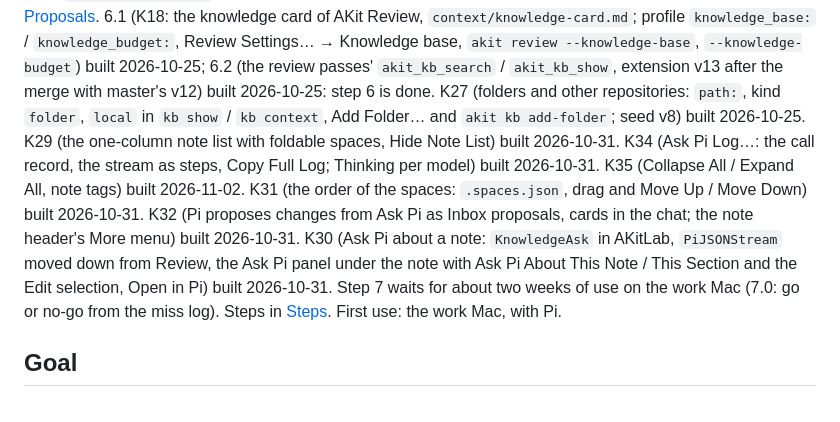
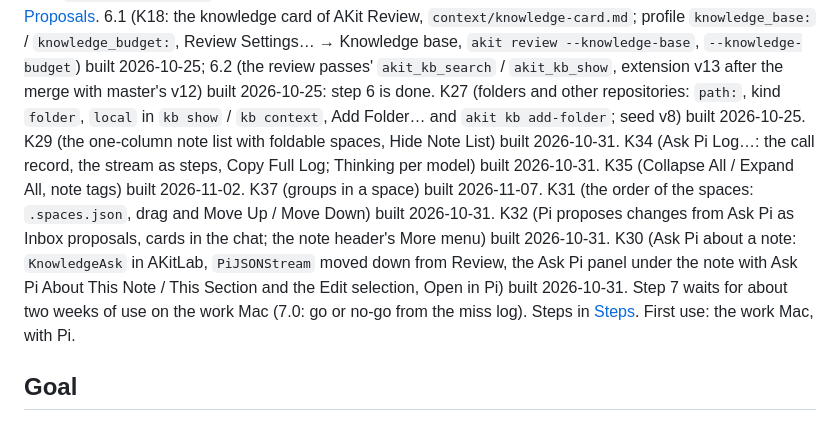
Before and after one commit to Stanislavussov/akit, a Markdown page: docs/design/knowledge.md, the part around one of its changes. Rendered like a GitHub page.

```diff
--- a/docs/design/knowledge.md
+++ b/docs/design/knowledge.md
@@ -25,7 +25,7 @@ with Pi…, `KnowledgeMapDrawer` in AKitLab; seed v7 with a map proposal) built
 [Proposals](#proposals). 6.1 (K18: the knowledge card of AKit Review, `context/knowledge-card.md`; profile
 `knowledge_base:` / `knowledge_budget:`, Review Settings… → Knowledge base, `akit review --knowledge-base`,
 `--knowledge-budget`) built 2026-10-25; 6.2 (the review passes' `akit_kb_search` / `akit_kb_show`, extension v13 after the merge with master's v12) built
-2026-10-25: step 6 is done. K27 (folders and other repositories: `path:`, kind `folder`, `local` in `kb show` / `kb context`, Add Folder… and `akit kb add-folder`; seed v8) built 2026-10-25. K29 (the one-column note list with foldable spaces, Hide Note List) built 2026-10-31. K34 (Ask Pi Log…: the call record, the stream as steps, Copy Full Log; Thinking per model) built 2026-10-31. K35 (Collapse All / Expand All, note tags) built 2026-11-02. K31 (the order of the spaces: `.spaces.json`, drag and Move Up / Move Down) built 2026-10-31. K32 (Pi proposes changes from Ask Pi as Inbox proposals, cards in the chat; the note header's More menu) built 2026-10-31. K30 (Ask Pi about a note: `KnowledgeAsk` in AKitLab, `PiJSONStream` moved down from Review, the Ask Pi panel under the note with Ask Pi About This Note / This Section and the Edit selection, Open in Pi) built 2026-10-31. Step 7 waits for about two weeks of use on the work Mac (7.0: go or no-go from the miss log). Steps in [Steps](#steps).
+2026-10-25: step 6 is done. K27 (folders and other repositories: `path:`, kind `folder`, `local` in `kb show` / `kb context`, Add Folder… and `akit kb add-folder`; seed v8) built 2026-10-25. K29 (the one-column note list with foldable spaces, Hide Note List) built 2026-10-31. K34 (Ask Pi Log…: the call record, the stream as steps, Copy Full Log; Thinking per model) built 2026-10-31. K35 (Collapse All / Expand All, note tags) built 2026-11-02. K37 (groups in a space) built 2026-11-07. K31 (the order of the spaces: `.spaces.json`, drag and Move Up / Move Down) built 2026-10-31. K32 (Pi proposes changes from Ask Pi as Inbox proposals, cards in the chat; the note header's More menu) built 2026-10-31. K30 (Ask Pi about a note: `KnowledgeAsk` in AKitLab, `PiJSONStream` moved down from Review, the Ask Pi panel under the note with Ask Pi About This Note / This Section and the Edit selection, Open in Pi) built 2026-10-31. Step 7 waits for about two weeks of use on the work Mac (7.0: go or no-go from the miss log). Steps in [Steps](#steps).
 First use: the work Mac, with Pi.
 
 ## Goal
```
Also changed, not shown: other parts of docs/design/knowledge.md (+1 -0 lines), docs/design/README.md (+1 -1 lines), docs/guides/knowledge.ru.md (+22 -0 lines), docs/guides/images/knowledge-groups.png (added), 7 other files.
